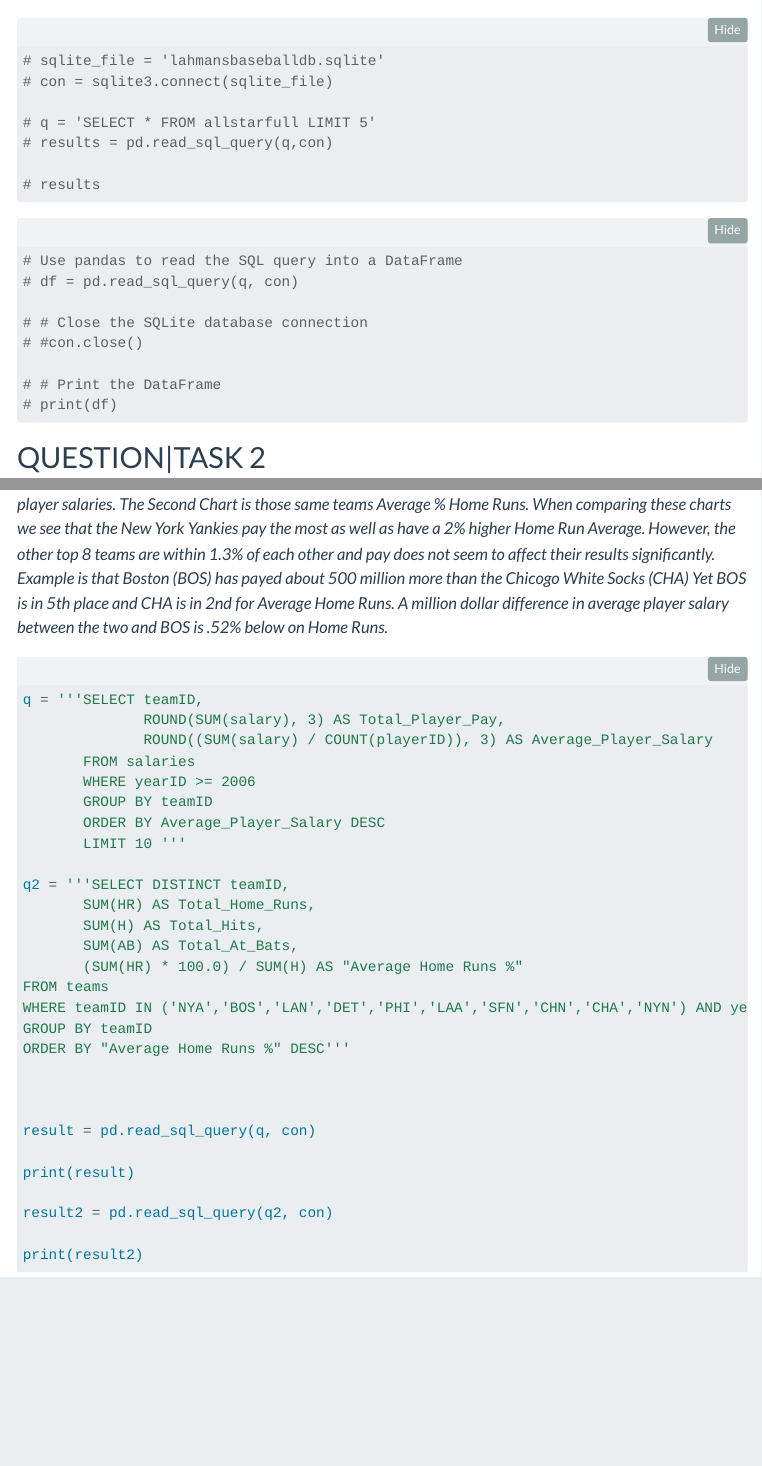
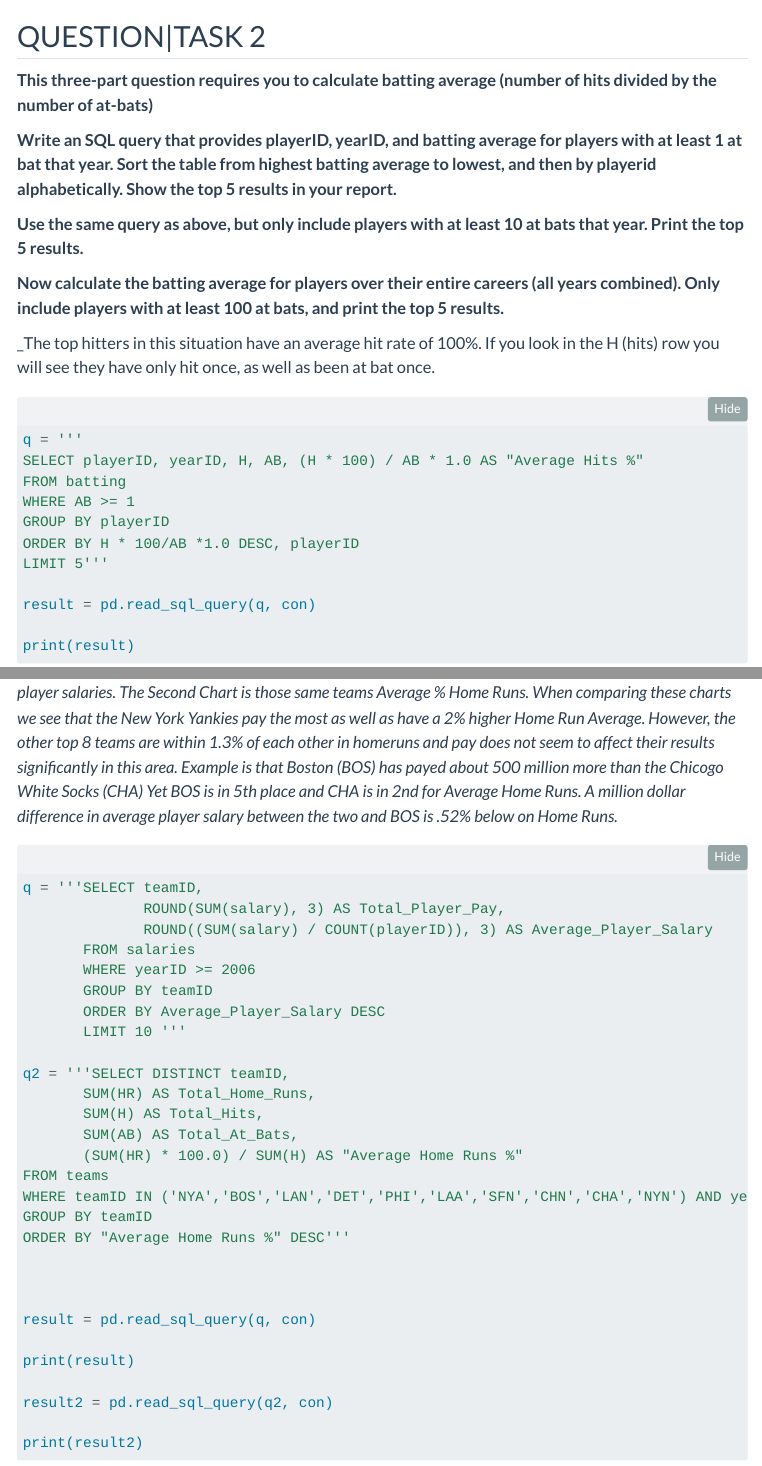
Before and after one commit to darrencc1/chambers_portfolio, a Quarto document (Projects/project3.qmd): the page in a window 1100 px wide, from 1150 px down, and a second part further down, joined at a grey line. Rendered offline with R 4.5, knitr and Pandoc in place of Quarto, with nearby package versions; folded parts are opened; some code elsewhere in the file could not run offline; menus at the side of the page are left out.

Commit message:
almost done

````diff
--- a/Projects/project3.qmd
+++ b/Projects/project3.qmd
@@ -72,7 +69,0 @@ print(result)
-# sqlite_file = 'lahmansbaseballdb.sqlite'
-# con = sqlite3.connect(sqlite_file)
-
-# q = 'SELECT * FROM allstarfull LIMIT 5'
-# results = pd.read_sql_query(q,con)
-
-# results
@@ -82,13 +70,3 @@ print(result)
-# Use pandas to read the SQL query into a DataFrame
-# df = pd.read_sql_query(q, con)
-
-# # Close the SQLite database connection
-# #con.close()
-
-# # Print the DataFrame
-# print(df)
-```
-
 
 
 ## QUESTION|TASK 2
@@ -193,7 +171,7 @@ print(result)
 ```
 
 _These First Chart shown is the top 10 teams with highest total player pay over ten years and their average player salaries. The Second Chart is those same teams Average % Home Runs. When comparing these charts we see that the New York Yankies pay the most as well as have a 2% higher Home Run Average.
-However, the other top 8 teams are within 1.3% of each other and pay does not seem to affect their results significantly. Example is that Boston (BOS) has payed about 500 million more than the Chicogo White Socks (CHA) Yet BOS is in 5th place and CHA is in 2nd for Average Home Runs. A million dollar difference in average player salary between the two and BOS is .52% below on Home Runs.   _
+However, the other top 8 teams are within 1.3% of each other in homeruns and pay does not seem to affect their results significantly in this area. Example is that Boston (BOS) has payed about 500 million more than the Chicogo White Socks (CHA) Yet BOS is in 5th place and CHA is in 2nd for Average Home Runs. A million dollar difference in average player salary between the two and BOS is .52% below on Home Runs.   _
 
 ```{python}
 q = '''SELECT teamID,
````
Also changed, not shown: Projects/project4.qmd (+1 -1 lines), Projects/project3.qmd (5 more changed lines), 1 other file.
